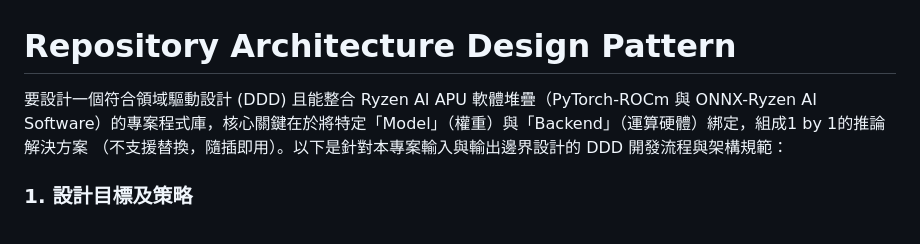
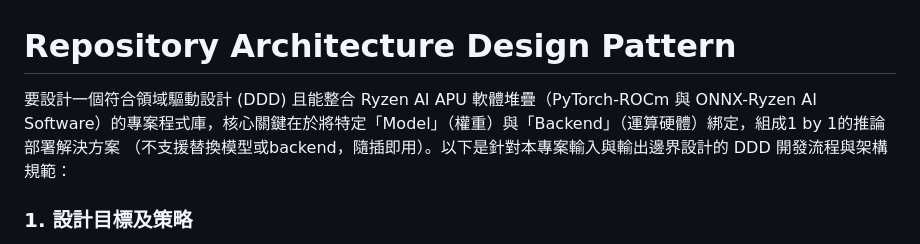
Before and after one commit to t200i/footfit, a Markdown page: docs/ARCHITECTURE.md, the part around the change. GitHub-like rendering.

```diff
--- a/docs/ARCHITECTURE.md
+++ b/docs/ARCHITECTURE.md
@@ -1,6 +1,6 @@
 # Repository Architecture Design Pattern
 
-要設計一個符合領域驅動設計 (DDD) 且能整合 Ryzen AI APU 軟體堆疊（PyTorch-ROCm 與 ONNX-Ryzen AI Software）的專案程式庫，核心關鍵在於將特定「Model」（權重）與「Backend」（運算硬體）綁定，組成1 by 1的推論解決方案 （不支援替換，隨插即用）。以下是針對本專案輸入與輸出邊界設計的 DDD 開發流程與架構規範：
+要設計一個符合領域驅動設計 (DDD) 且能整合 Ryzen AI APU 軟體堆疊（PyTorch-ROCm 與 ONNX-Ryzen AI Software）的專案程式庫，核心關鍵在於將特定「Model」（權重）與「Backend」（運算硬體）綁定，組成1 by 1的推論部署解決方案 （不支援替換模型或backend，隨插即用）。以下是針對本專案輸入與輸出邊界設計的 DDD 開發流程與架構規範：
 
 ### 1. 設計目標及策略
 
```
